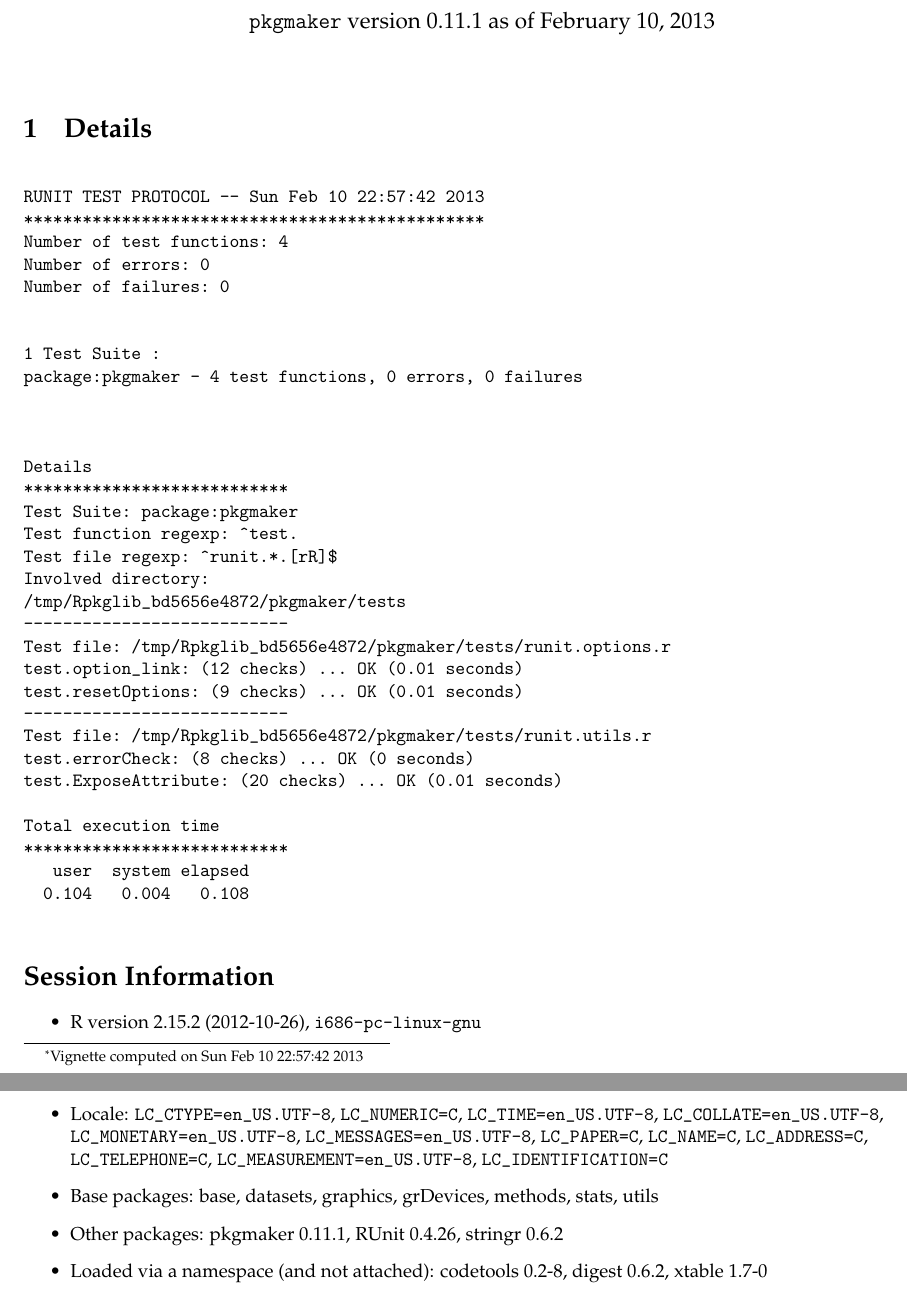
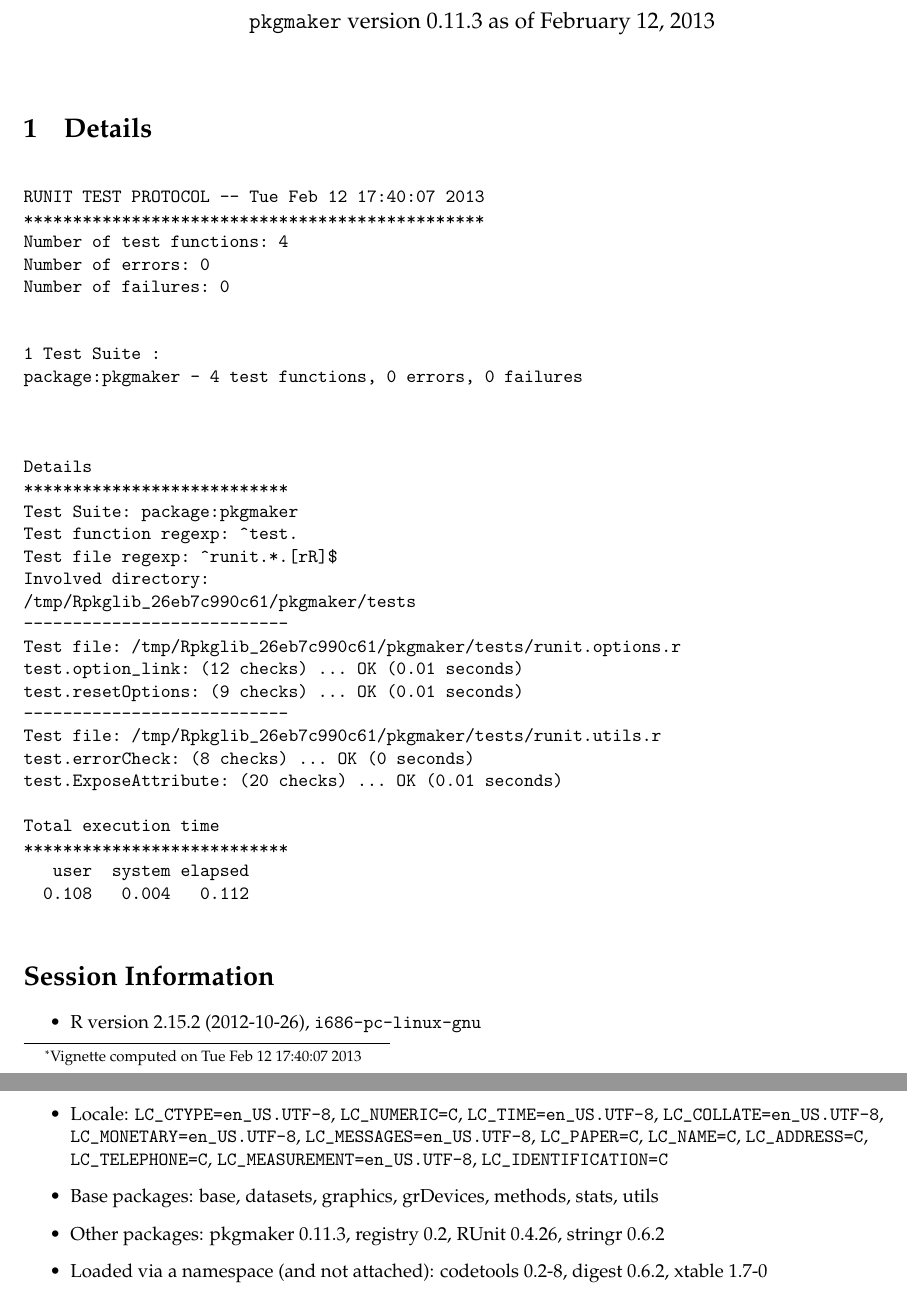
Before and after one commit to renozao/pkgmaker, a LaTeX document (vignettes/pkgmaker-unitTests.tex): two parts of pages 1 and 2 of 2, joined at a grey line, cut so that both start at the same text. Compiled offline with pdfLaTeX; a LaTeX package or settings file that is missing is left out.

Commit message:
update man, vignette and staticdocs
git-svn-id: svn+ssh://r-forge.r-project.org/svnroot/pkgmaker/pkg/pkgmaker@142 edb9625f-4e0d-4859-8d74-9fd3b1da38cb

```diff
--- a/vignettes/pkgmaker-unitTests.tex
+++ b/vignettes/pkgmaker-unitTests.tex
@@ -10,8 +10,8 @@
 
 \usepackage[colorlinks]{hyperref}
 \author{Renaud Gaujoux}
-\title{\texttt{pkgmaker}: Unit testing results\footnote{Vignette computed  on Sun Feb 10 22:57:42 2013}}
-\date{\texttt{pkgmaker} version 0.11.1 as of February 10, 2013}
+\title{\texttt{pkgmaker}: Unit testing results\footnote{Vignette computed  on Tue Feb 12 17:40:07 2013}}
+\date{\texttt{pkgmaker} version 0.11.3 as of February 12, 2013}
 \usepackage{Sweave}
 \begin{document}
 \maketitle
@@ -19,7 +19,7 @@
 \section{Details}
 \begin{verbatim}
 
-RUNIT TEST PROTOCOL -- Sun Feb 10 22:57:42 2013
+RUNIT TEST PROTOCOL -- Tue Feb 12 17:40:07 2013
 ***********************************************
 Number of test functions: 4
 Number of errors: 0
@@ -37,20 +37,20 @@
 Test function regexp: ^test.
 Test file regexp: ^runit.*.[rR]$
 Involved directory:
-/tmp/Rpkglib_bd5656e4872/pkgmaker/tests
+/tmp/Rpkglib_26eb7c990c61/pkgmaker/tests
 ---------------------------
-Test file: /tmp/Rpkglib_bd5656e4872/pkgmaker/tests/runit.options.r
+Test file: /tmp/Rpkglib_26eb7c990c61/pkgmaker/tests/runit.options.r
 test.option_link: (12 checks) ... OK (0.01 seconds)
 test.resetOptions: (9 checks) ... OK (0.01 seconds)
 ---------------------------
-Test file: /tmp/Rpkglib_bd5656e4872/pkgmaker/tests/runit.utils.r
+Test file: /tmp/Rpkglib_26eb7c990c61/pkgmaker/tests/runit.utils.r
 test.errorCheck: (8 checks) ... OK (0 seconds)
 test.ExposeAttribute: (20 checks) ... OK (0.01 seconds)
 
 Total execution time
 ***************************
    user  system elapsed
-  0.104   0.004   0.108
+  0.108   0.004   0.112
 
 \end{verbatim}
 
@@ -60,7 +60,8 @@
   \item Locale: \verb|LC_CTYPE=en_US.UTF-8|, \verb|LC_NUMERIC=C|, \verb|LC_TIME=en_US.UTF-8|, \verb|LC_COLLATE=en_US.UTF-8|, \verb|LC_MONETARY=en_US.UTF-8|, \verb|LC_MESSAGES=en_US.UTF-8|, \verb|LC_PAPER=C|, \verb|LC_NAME=C|, \verb|LC_ADDRESS=C|, \verb|LC_TELEPHONE=C|, \verb|LC_MEASUREMENT=en_US.UTF-8|, \verb|LC_IDENTIFICATION=C|
   \item Base packages: base, datasets, graphics, grDevices, methods,
     stats, utils
-  \item Other packages: pkgmaker~0.11.1, RUnit~0.4.26, stringr~0.6.2
+  \item Other packages: pkgmaker~0.11.3, registry~0.2, RUnit~0.4.26,
+    stringr~0.6.2
   \item Loaded via a namespace (and not attached): codetools~0.2-8,
     digest~0.6.2, xtable~1.7-0
 \end{itemize}
```
Also changed, not shown: vignettes/pkgmaker-unitTests.pdf, 4 other files.
